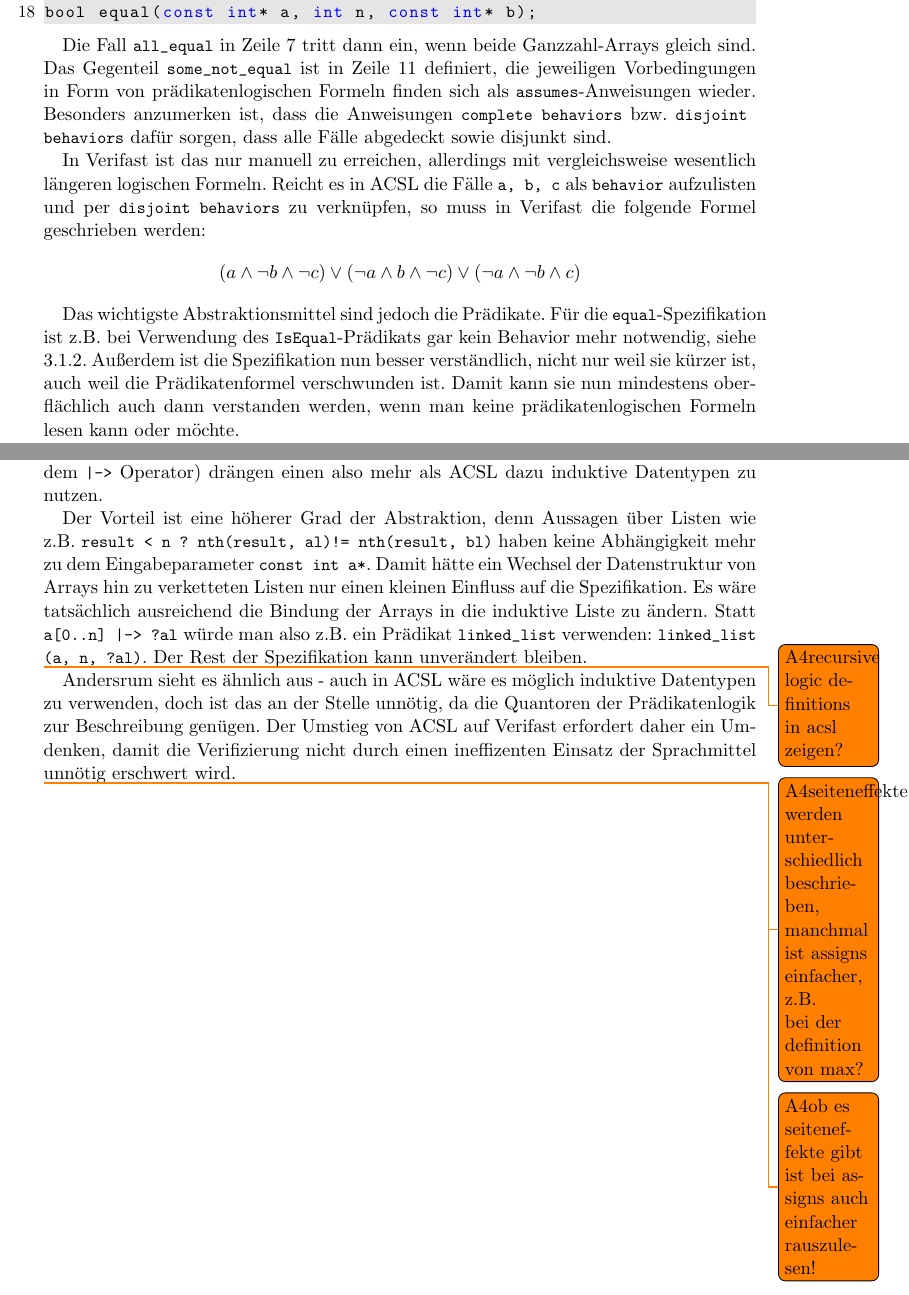
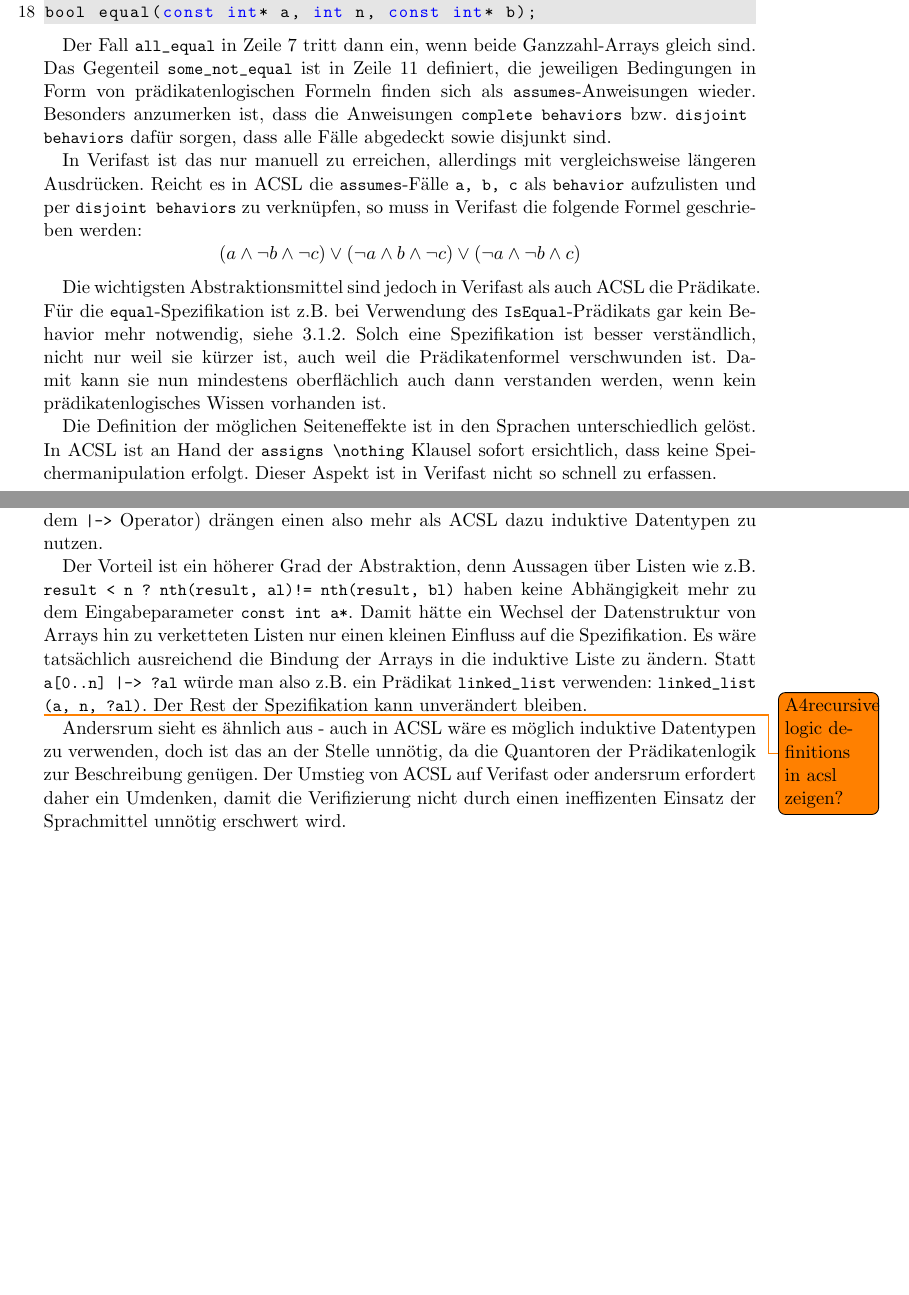
Before and after one commit to georgwaechter/verifast-frama-c, a LaTeX document (paper/main.tex, which reads paper/chapter3.1.tex, paper/chapter3.2.tex): two parts of pages 10 and 13 of 17, joined at a grey line, cut so that both start at the same text, the shorter picture padded with empty space. Compiled offline with pdfLaTeX.

Commit message:
-remove todos -fix typos, improve wording

```diff
--- a/paper/chapter3.1.tex
+++ b/paper/chapter3.1.tex
@@ -184,19 +183,25 @@ Folgende Spezifikation von equal ist eine Variante in ACSL ohne \lstinline{IsEqu
 
 \lstinputlisting[language=C]{codes/equal_behavior_acsl.c}
 
-Die Fall \lstinline{all_equal} in Zeile 7 tritt dann ein, wenn beide Ganzzahl-Arrays gleich sind. Das Gegenteil
-\lstinline{some_not_equal} ist in Zeile 11 definiert, die jeweiligen Vorbedingungen in Form von
+Der Fall \lstinline{all_equal} in Zeile 7 tritt dann ein, wenn beide Ganzzahl-Arrays gleich sind. Das
+Gegenteil \lstinline{some_not_equal} ist in Zeile 11 definiert, die jeweiligen Bedingungen in Form von
 prädikatenlogischen Formeln finden sich als \lstinline{assumes}-Anweisungen wieder. Besonders anzumerken ist,
 dass die Anweisungen \lstinline{complete behaviors} bzw. \lstinline{disjoint behaviors} dafür sorgen, dass
 alle Fälle abgedeckt sowie disjunkt sind.
 
-In Verifast ist das nur manuell zu erreichen, allerdings mit vergleichsweise wesentlich längeren logischen Formeln.
-Reicht es in ACSL die Fälle \lstinline{a, b, c} als \lstinline{behavior} aufzulisten und per \lstinline{disjoint behaviors}
-zu verknüpfen, so muss in Verifast die folgende Formel geschrieben werden:
+In Verifast ist das nur manuell zu erreichen, allerdings mit vergleichsweise längeren Ausdrücken. Reicht
+es in ACSL die \lstinline{assumes}-Fälle \lstinline{a, b, c} als \lstinline{behavior}
+aufzulisten und per \lstinline{disjoint behaviors} zu verknüpfen, so muss in Verifast die folgende
+Formel geschrieben werden:
 \[(a \land \neg b \land \neg c) \lor (\neg a \land b \land \neg c) \lor (\neg a \land \neg b \land c)\]
 
-Das wichtigste Abstraktionsmittel sind jedoch die Prädikate. Für die \lstinline{equal}-Spezifikation ist
-z.B. bei Verwendung des \lstinline{IsEqual}-Prädikats gar kein Behavior mehr notwendig,
-siehe \ref{sec:design-by-contract:acsl-spezifikation}. Außerdem ist die Spezifikation nun besser verständlich,
-nicht nur weil sie kürzer ist, auch weil die Prädikatenformel verschwunden ist. Damit kann sie nun mindestens
-oberflächlich auch dann verstanden werden, wenn man keine prädikatenlogischen Formeln lesen kann oder möchte.
+Die wichtigsten Abstraktionsmittel sind jedoch in Verifast als auch ACSL die Prädikate.
+Für die \lstinline{equal}-Spezifikation ist z.B. bei Verwendung des \lstinline{IsEqual}-Prädikats gar kein Behavior mehr notwendig,
+siehe \ref{sec:design-by-contract:acsl-spezifikation}. Solch eine Spezifikation ist besser
+verständlich, nicht nur weil sie kürzer ist, auch weil die Prädikatenformel verschwunden ist.
+Damit kann sie nun mindestens oberflächlich auch dann verstanden werden, wenn kein
+prädikatenlogisches Wissen vorhanden ist.
+
+Die Definition der möglichen Seiteneffekte ist in den Sprachen unterschiedlich gelöst. In ACSL
+ist an Hand der \lstinline{assigns \nothing} Klausel sofort ersichtlich, dass keine Speichermanipulation
+erfolgt. Dieser Aspekt ist in Verifast nicht so schnell zu erfassen.
--- a/paper/chapter3.2.tex
+++ b/paper/chapter3.2.tex
@@ -86,19 +86,16 @@ weiter zu verwenden - die Sprachmittel von Verifast (wie die Array-Notation in K
 \lstinline{|->} Operator) drängen einen also mehr als ACSL dazu induktive
 Datentypen zu nutzen.
 
-Der Vorteil ist eine höherer Grad der Abstraktion, denn Aussagen über Listen wie z.B.
+Der Vorteil ist ein höherer Grad der Abstraktion, denn Aussagen über Listen wie z.B.
 \lstinline{result < n ? nth(result, al) != nth(result, bl)} haben keine Abhängigkeit mehr zu
 dem Eingabeparameter \lstinline{const int a*}. Damit hätte ein Wechsel der Datenstruktur von Arrays
 hin zu verketteten Listen nur einen kleinen Einfluss auf die Spezifikation. Es wäre tatsächlich ausreichend
 die Bindung der Arrays in die induktive Liste zu ändern. Statt \lstinline{a[0..n] |-> ?al} würde man also
-z.B. ein Prädikat \lstinline{linked_list} verwenden: \lstinline{linked_list(a, n, ?al)}.
-Der Rest der Spezifikation kann unverändert bleiben.
+z.B. ein Prädikat \lstinline{linked_list} verwenden: \lstinline{linked_list(a, n, ?al)}. Der Rest der
+Spezifikation kann unverändert bleiben.
 
 \todo{recursive logic definitions in acsl zeigen?}
 Andersrum sieht es ähnlich aus - auch in ACSL wäre es möglich induktive Datentypen zu verwenden, doch
-ist das an der Stelle unnötig, da die Quantoren der Prädikatenlogik zur Beschreibung genügen. Der Umstieg
-von ACSL auf Verifast erfordert daher ein Umdenken, damit die Verifizierung nicht durch einen ineffizenten
-Einsatz der Sprachmittel unnötig erschwert wird.
-
-\todo{seiteneffekte werden unterschiedlich beschrieben, manchmal ist assigns einfacher, z.B. bei der definition von max?}
-\todo{ob es seiteneffekte gibt ist bei assigns auch einfacher rauszulesen!}
+ist das an der Stelle unnötig, da die Quantoren der Prädikatenlogik zur Beschreibung genügen.
+Der Umstieg von ACSL auf Verifast oder andersrum erfordert daher ein Umdenken, damit die Verifizierung
+nicht durch einen ineffizenten Einsatz der Sprachmittel unnötig erschwert wird.
```
Also changed, not shown: paper/chapter3.1.tex (7 more changed lines), paper/chapter3.2.tex (12 more changed lines).
